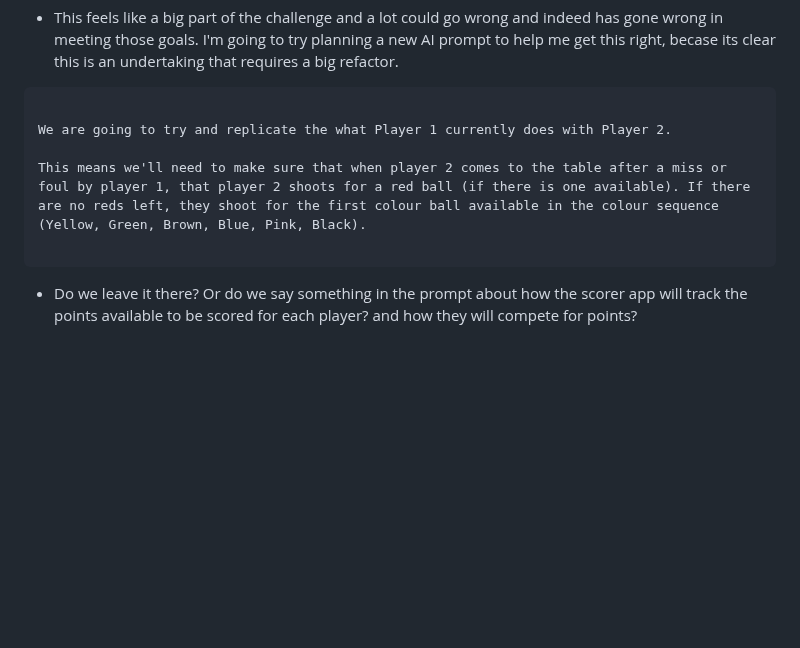
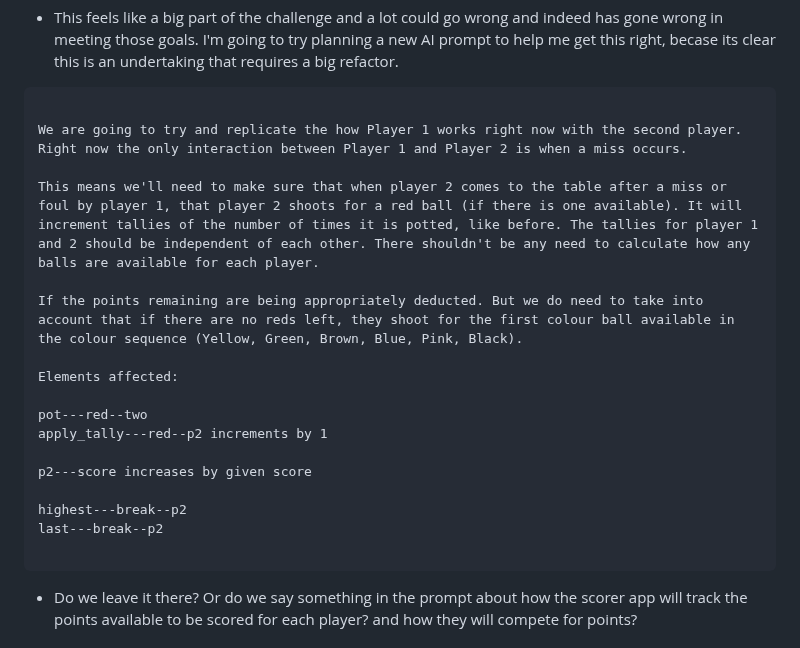
Before and after one commit to jg-digital-media/jgdm_snooker_scorer, a Markdown page: readme.md, the part around one of its changes. GitHub-like rendering; blank space fills up the shorter version.

Commit message:
update chat prompt

````diff
--- a/readme.md
+++ b/readme.md
@@ -1267,9 +1267,21 @@ but we also now have a new feature to the app that I wasn't expecting but felt i
 
 ```
 
-We are going to try and replicate the what Player 1 currently does with Player 2.
+We are going to try and replicate the how Player 1 works right now with the second player. Right now the only interaction between Player 1 and Player 2 is when a miss occurs.
 
-This means we'll need to make sure that when player 2 comes to the table after a miss or foul by player 1, that player 2 shoots for a red ball (if there is one available). If there are no reds left, they shoot for the first colour ball available in the colour sequence (Yellow, Green, Brown, Blue, Pink, Black).
+This means we'll need to make sure that when player 2 comes to the table after a miss or foul by player 1, that player 2 shoots for a red ball (if there is one available). It will increment tallies of the number of times it is potted, like before. The tallies for player 1 and 2 should be independent of each other. There shouldn't be any need to calculate how any balls are available for each player.
+
+If the points remaining are being appropriately deducted. But we do need to take into account that if there are no reds left, they shoot for the first colour ball available in the colour sequence (Yellow, Green, Brown, Blue, Pink, Black).
+
+Elements affected:
+
+pot---red--two
+apply_tally---red--p2 increments by 1
+
+p2---score increases by given score
+
+highest---break--p2
+last---break--p2
 
 ```
 
````
Also changed, not shown: other parts of readme.md (+1 -1 lines).
